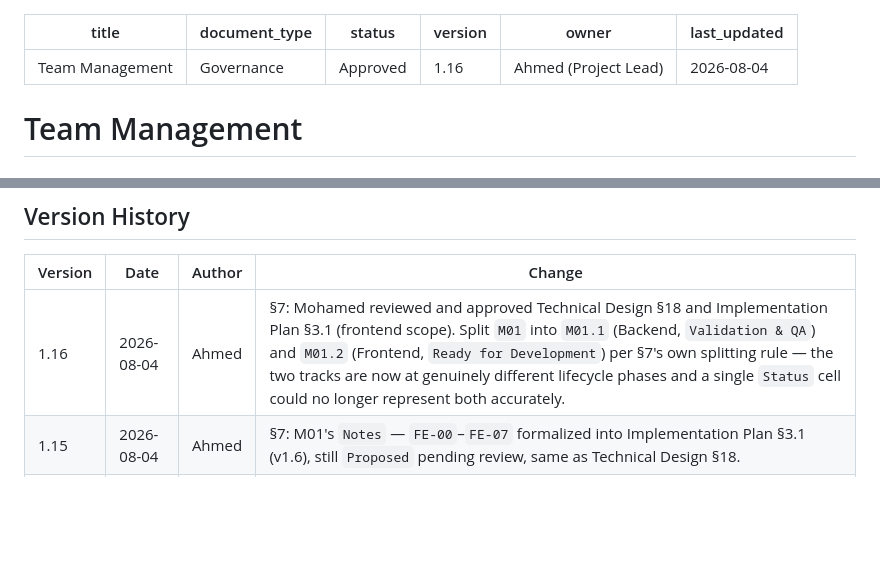
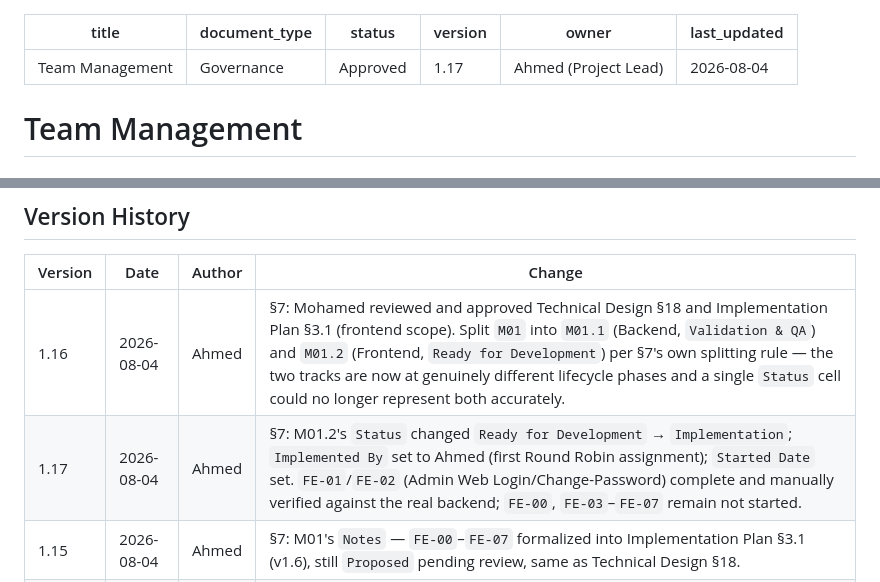
Before and after one commit to Ahmed-Naafic/hotel-hall-booking-system, a Markdown page: docs/Team-Management.md, 2 parts joined by grey strips. Drawn GitHub-style; blank space fills up the shorter version.

Commit message:
docs: mark FE-01/FE-02 (Admin Web auth UI) as done
Implementation Plan §3.1 and Team-Management.md §7 (M01.2) updated to
reflect that the Admin Web Login and Change Password screens are
implemented and manually verified end-to-end against the real
backend. FE-00 and FE-03-FE-07 remain not yet built.

Co-Authored-By: Claude Sonnet 5 <noreply@anthropic.com>

```diff
--- a/docs/Team-Management.md
+++ b/docs/Team-Management.md
@@ -2,7 +2,7 @@
 title: "Team Management"
 document_type: Governance
 status: Approved
-version: 1.16
+version: 1.17
 owner: Ahmed (Project Lead)
 last_updated: 2026-08-04
 ---
@@ -292,6 +292,7 @@ A feature is considered complete only when **all** of the following are true:
 | Version | Date | Author | Change |
 |---|---|---|---|
 | 1.16 | 2026-08-04 | Ahmed | §7: Mohamed reviewed and approved Technical Design §18 and Implementation Plan §3.1 (frontend scope). Split `M01` into `M01.1` (Backend, `Validation & QA`) and `M01.2` (Frontend, `Ready for Development`) per §7's own splitting rule — the two tracks are now at genuinely different lifecycle phases and a single `Status` cell could no longer represent both accurately. |
+| 1.17 | 2026-08-04 | Ahmed | §7: M01.2's `Status` changed `Ready for Development` → `Implementation`; `Implemented By` set to Ahmed (first Round Robin assignment); `Started Date` set. `FE-01`/`FE-02` (Admin Web Login/Change-Password) complete and manually verified against the real backend; `FE-00`, `FE-03`–`FE-07` remain not started. |
 | 1.15 | 2026-08-04 | Ahmed | §7: M01's `Notes` — `FE-00`–`FE-07` formalized into Implementation Plan §3.1 (v1.6), still `Proposed` pending review, same as Technical Design §18. |
 | 1.14 | 2026-08-04 | Ahmed | §7: M01's `Notes` note Technical Design §18 (Frontend Integration Scope, unreviewed) and that no frontend work has started. |
 | 1.13 | 2026-08-04 | Ahmed | §7: M01's `Status` changed `Implementation Review` → `Validation & QA` — Mohamed approved the implementation review. `Feature Accepted` still requires Validation to actually pass (§6), which currently has no governing document (`test-strategy.md`, `review-checklists.md`, `definition-of-ready-and-done.md`, `validation-report.md` all `Not Started`). |
```
Also changed, not shown: other parts of docs/Team-Management.md (+1 -1 lines), 1 other file.
